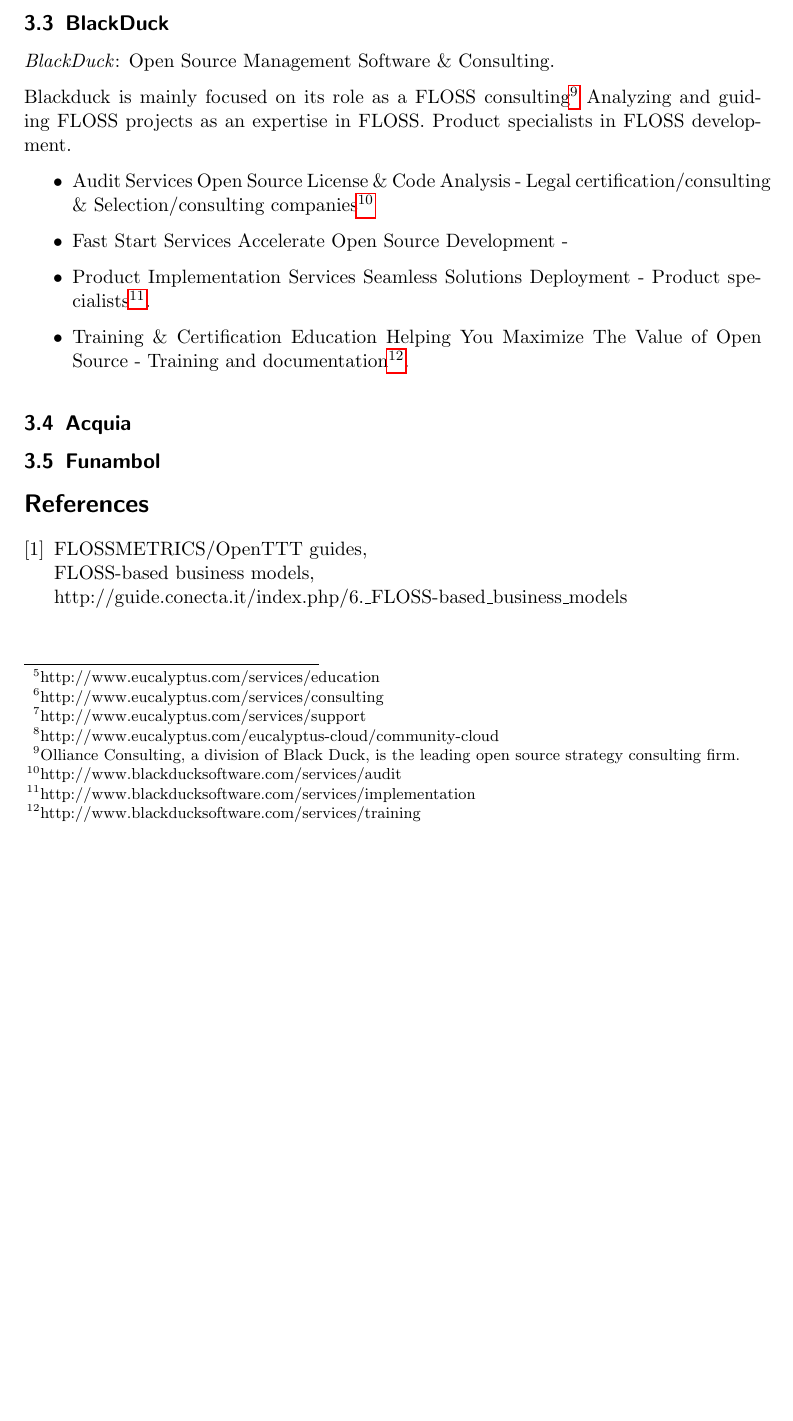
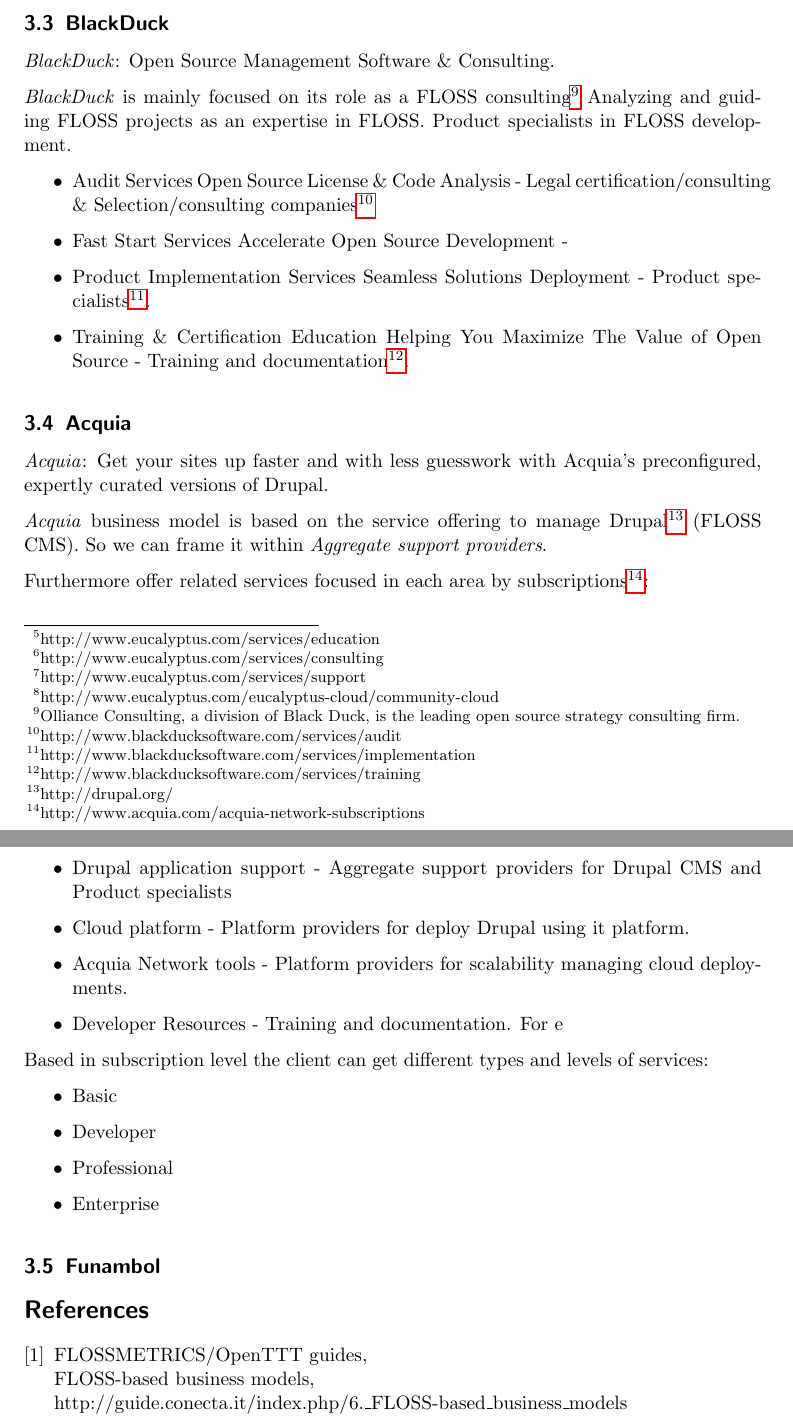
Before and after one commit to ricardogarfe/mswl-economic-aspects, a LaTeX document (004-identify-business-models.tex): part of page 4 of 4 before the commit and two parts of pages 4 and 5 of 5 after it, the two joined at a grey line, cut so that both start at the same text, the shorter picture padded with empty space. Compiled offline with pdfLaTeX.

Commit message:
Update Acquia business model.

```diff
--- a/004-identify-business-models.tex
+++ b/004-identify-business-models.tex
@@ -115,7 +115,7 @@
 
 \par \emph{BlackDuck}: Open Source Management Software \& Consulting.
 
-\par Blackduck is mainly focused on its role as a FLOSS consulting\footnote{Olliance Consulting, a division of Black Duck, is the leading open source strategy consulting firm.} Analyzing and guiding FLOSS projects as an expertise in FLOSS. Product specialists in FLOSS development.
+\par \emph{BlackDuck} is mainly focused on its role as a FLOSS consulting\footnote{Olliance Consulting, a division of Black Duck, is the leading open source strategy consulting firm.} Analyzing and guiding FLOSS projects as an expertise in FLOSS. Product specialists in FLOSS development.
 
 \begin{itemize}
 	\item Audit Services Open Source License \& Code Analysis - Legal certification/consulting \& Selection/consulting companies\footnote{http://www.blackducksoftware.com/services/audit}
@@ -126,7 +126,27 @@
 
 \subsection{Acquia}
 
+\par \emph{Acquia}: Get your sites up faster and with less guesswork with Acquia’s preconfigured, expertly curated versions of Drupal.
 
+\par \emph{Acquia} business model is based on the service offering to manage Drupal\footnote{http://drupal.org/} (FLOSS CMS). So we can frame it within \emph{Aggregate support providers}.
+
+Furthermore offer related services focused in each area by subscriptions\footnote{http://www.acquia.com/acquia-network-subscriptions}:
+
+\begin{itemize}
+	\item Drupal application support - Aggregate support providers for Drupal CMS and Product specialists
+	\item Cloud platform - Platform providers for deploy Drupal using it platform.
+	\item Acquia Network tools - Platform providers for scalability managing cloud deployments.
+	\item Developer Resources - Training and documentation. For e
+\end{itemize}
+
+\par Based in subscription level the client can get different types and levels of services:
+
+\begin{itemize}
+	\item Basic
+	\item Developer
+	\item Professional
+	\item Enterprise
+\end{itemize}
 
 \subsection{Funambol}
 
```
Also changed, not shown: 004-identify-business-models.tex (2 more changed lines).
